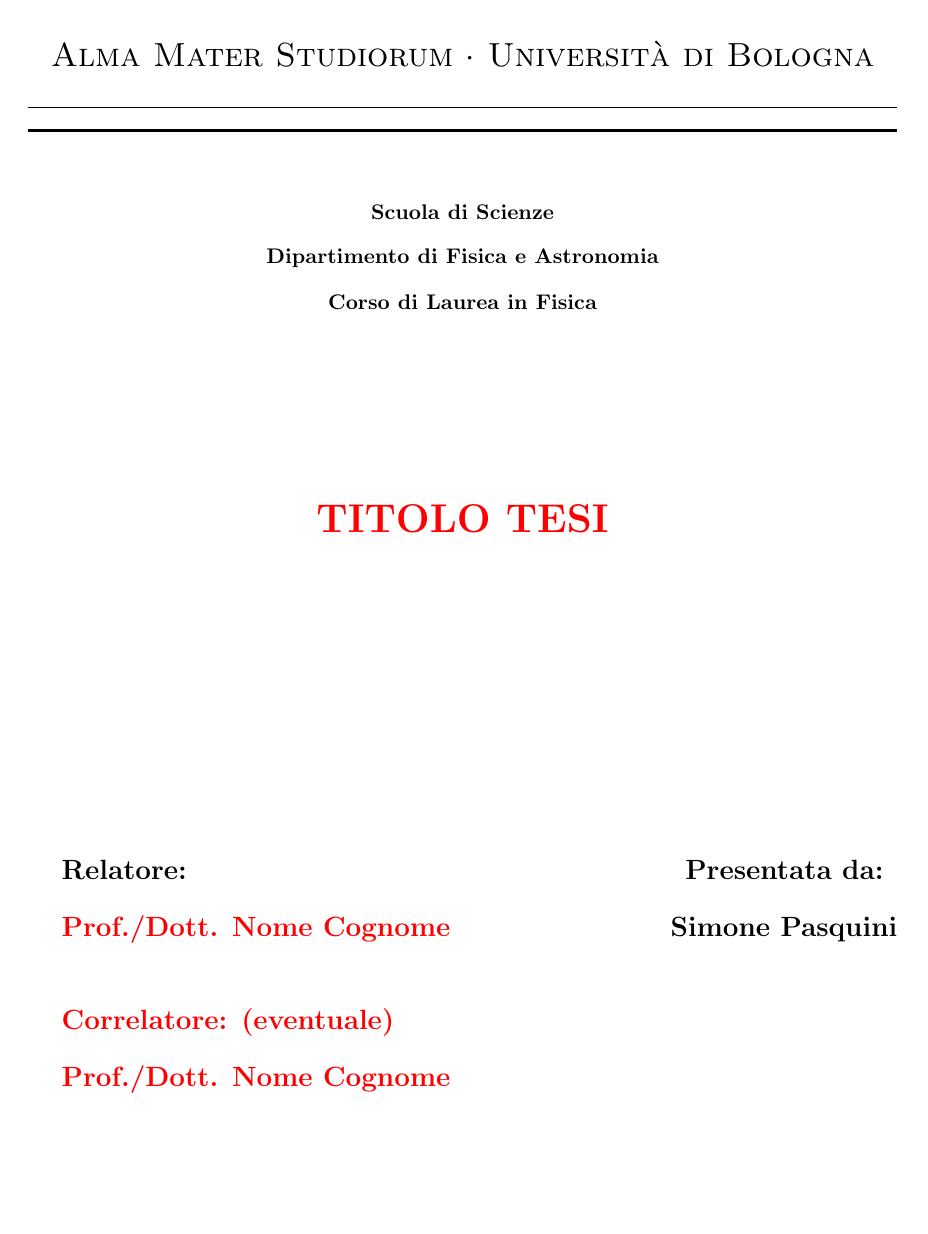
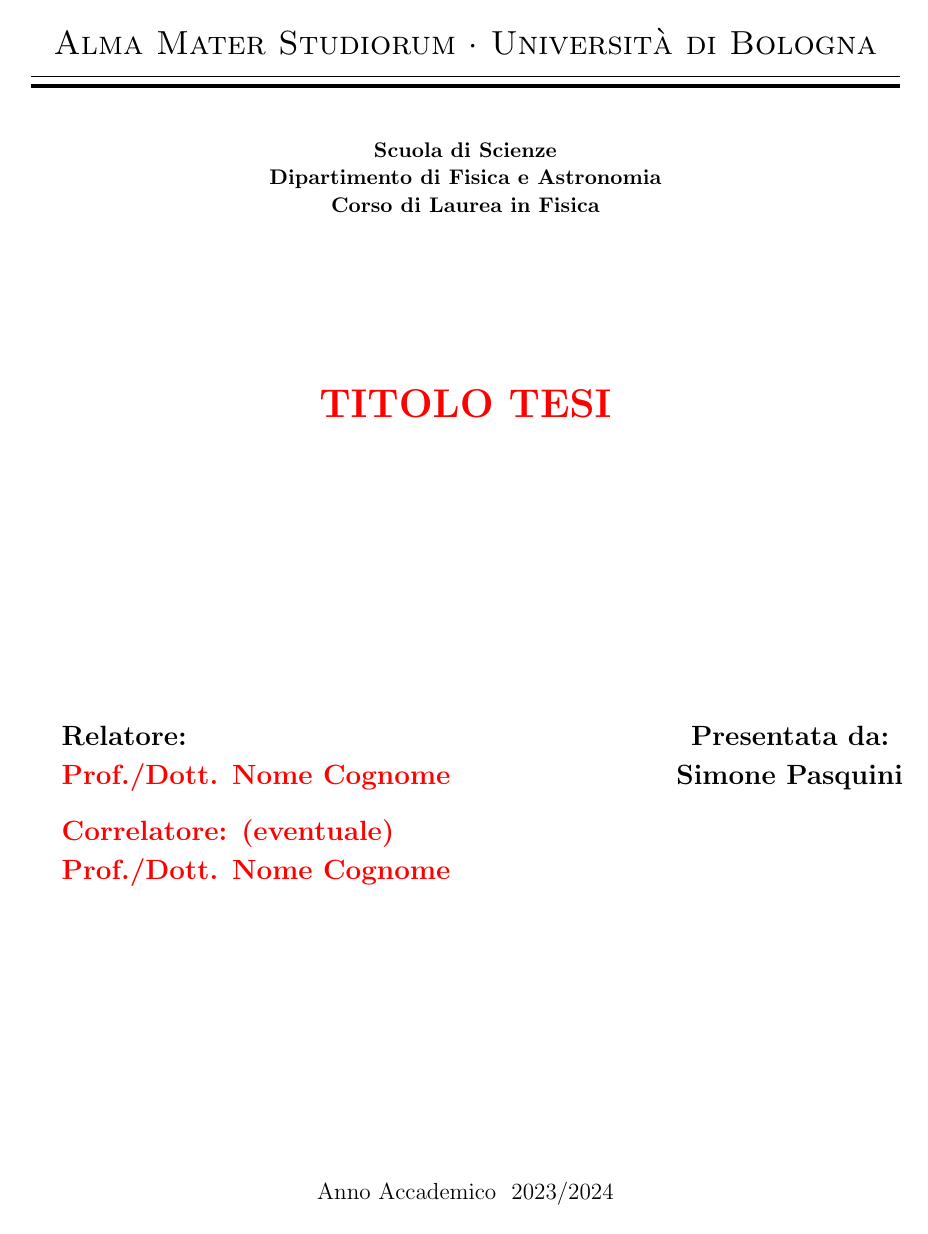
Before and after one commit to simop07/tesi_FOOT, a LaTeX document (PasquiniSimone_Tesi.tex): page 1 of 10 before the commit and page 1 of 9 after it. Compiled offline with pdfLaTeX.

Commit message:
Update script

```diff
--- a/PasquiniSimone_Tesi.tex
+++ b/PasquiniSimone_Tesi.tex
@@ -1,4 +1,4 @@
-\documentclass[12pt,a4paper]{report}
+\documentclass[12pt,a4paper,twoside]{report}
 \usepackage[italian]{babel}
 \usepackage{newlfont}
 \usepackage{color}
@@ -27,7 +27,7 @@
 %\usepackage{siunitx}
 \usepackage{hyperref}
 %\usepackage{float}
-%\usepackage[margin=2cm]{geometry}
+\usepackage[top=1.7in,left=1in,right=1in]{geometry}
 %\usepackage{listings}
 %\usepackage{circuitikz}
 %\usepackage{subcaption}
@@ -69,12 +69,23 @@
 %\usepackage{fontspec}
 %\setmainfont{Calibri}
 
+\usepackage{fancyhdr}
+\pagestyle{fancy}
+%\renewcommand{\chaptermark}[1]{\markboth{\MakeUppercase{\chaptername\ \thechapter.\ #1}}{}}
+\renewcommand{\chaptermark}[1]{\markboth{\MakeUppercase{CAP.\ \thechapter\ --\ #1}}{}}
+\setlength{\headwidth}{13cm}
+\fancyhead{} % clear all header fields
+\fancyhead[LO]{\footnotesize \textsl{\rightmark}}
+\fancyhead[RE]{\footnotesize \textsl{\leftmark}}
+\fancyhead[LE,RO]{\footnotesize \thepage}
+\fancyfoot{} % clear all footer fields
+\renewcommand{\headrulewidth}{0.3pt}
+
 % è già di default interlinea singola
 \usepackage{setspace}
-\doublespacing
 
 %\usepackage[font=it]{caption}
-\usepackage{indentfirst}
+%\usepackage{indentfirst}
 
 % FINE HEADER INSERITI DA ME
 
```
Also changed, not shown: PasquiniSimone_Tesi.tex (5 more changed lines).
